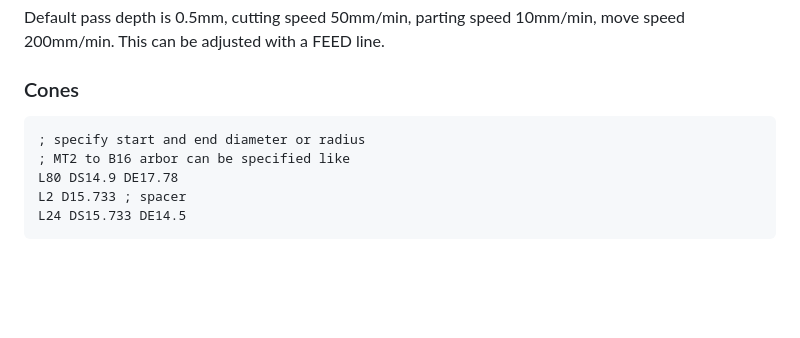
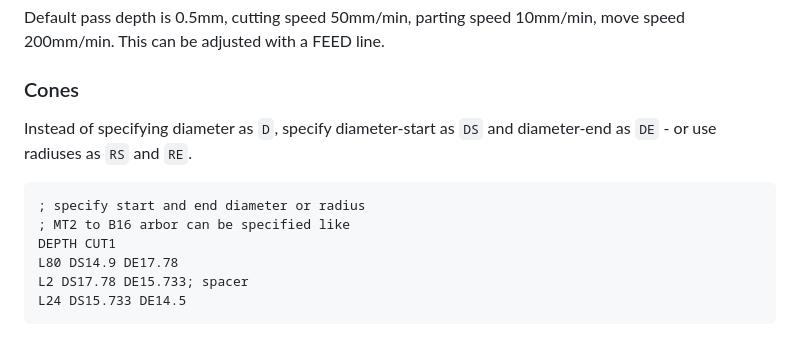
Before and after one commit to kachurovskiy/lathecode, a Markdown page: README.md, the part around the change printed below. Rendered like a GitHub page; blank space fills up the shorter version.

````diff
--- a/README.md
+++ b/README.md
@@ -25,10 +27,13 @@ Default pass depth is 0.5mm, cutting speed 50mm/min, parting speed 10mm/min, mov
 
 ### Cones
 
+Instead of specifying diameter as `D`, specify diameter-start as `DS` and diameter-end as `DE` - or use radiuses as `RS` and `RE`.
+
 ```
 ; specify start and end diameter or radius
 ; MT2 to B16 arbor can be specified like
+DEPTH CUT1
 L80 DS14.9 DE17.78
-L2 D15.733 ; spacer
+L2 DS17.78 DE15.733; spacer
 L24 DS15.733 DE14.5
 ```
````
Also changed, not shown: other parts of README.md (+6 -1 lines).
